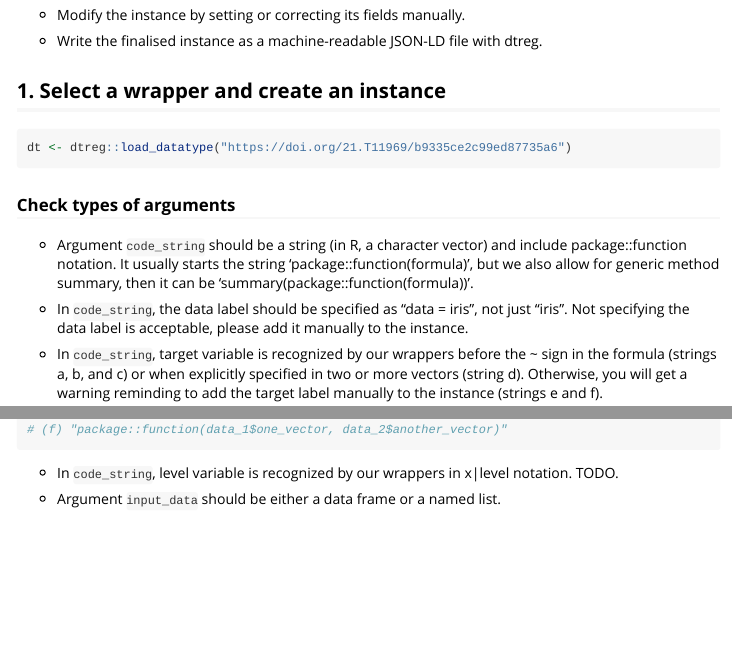
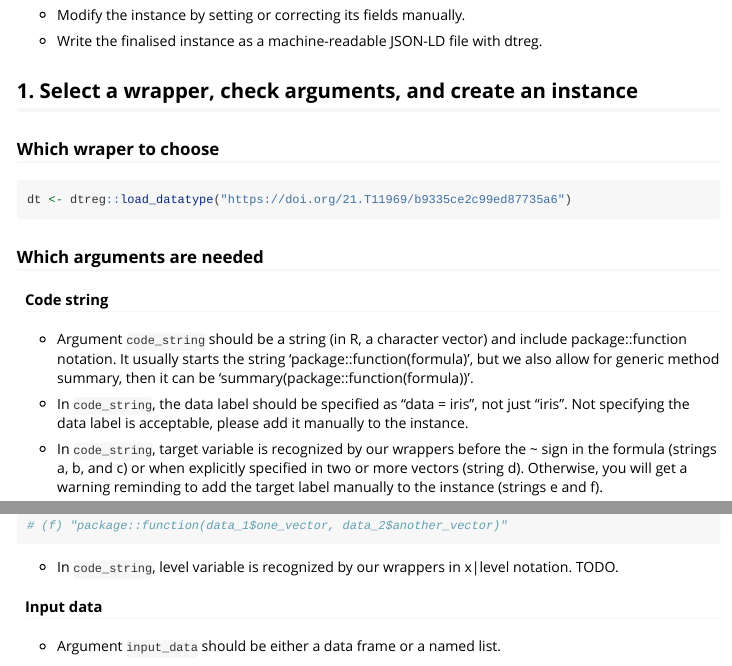
Before and after one commit to OlgaLezhnina/mrap, an R Markdown document (vignettes/mrap.Rmd): the page in a window 1100 px wide, from 240 px down, and a second part further down, joined at a grey line. Rendered offline with R 4.5, knitr and Pandoc, with nearby package versions.

Commit message:
update the vignette

````diff
--- a/vignettes/mrap.Rmd
+++ b/vignettes/mrap.Rmd
@@ -33,14 +33,18 @@ To write the results of your data analysis as JSON-LD:
 
 * Write the finalised instance as a machine-readable JSON-LD file with dtreg.
 
-## 1. Select a wrapper and create an instance
+## 1. Select a wrapper, check arguments, and create an instance
 
+
+### Which wraper to choose
 
 ```{r}
 dt <- dtreg::load_datatype("https://doi.org/21.T11969/b9335ce2c99ed87735a6")
 ```
 
-### Check types of arguments
+### Which arguments are needed
+
+#### Code string
 
 * Argument ``code_string`` should be a string (in R, a character vector) and include package::function notation. It usually starts the string 'package::function(formula)', but we also allow for generic method summary, then it can be 'summary(package::function(formula))'.
 
@@ -58,6 +62,8 @@ dt <- dtreg::load_datatype("https://doi.org/21.T11969/b9335ce2c99ed87735a6")
 ```
 * In ``code_string``, level variable is recognized by our wrappers in x|level notation. TODO.
 
+#### Input data
+
 * Argument ``input_data`` should be either a data frame or a named list.
 
 ```{r}
````
